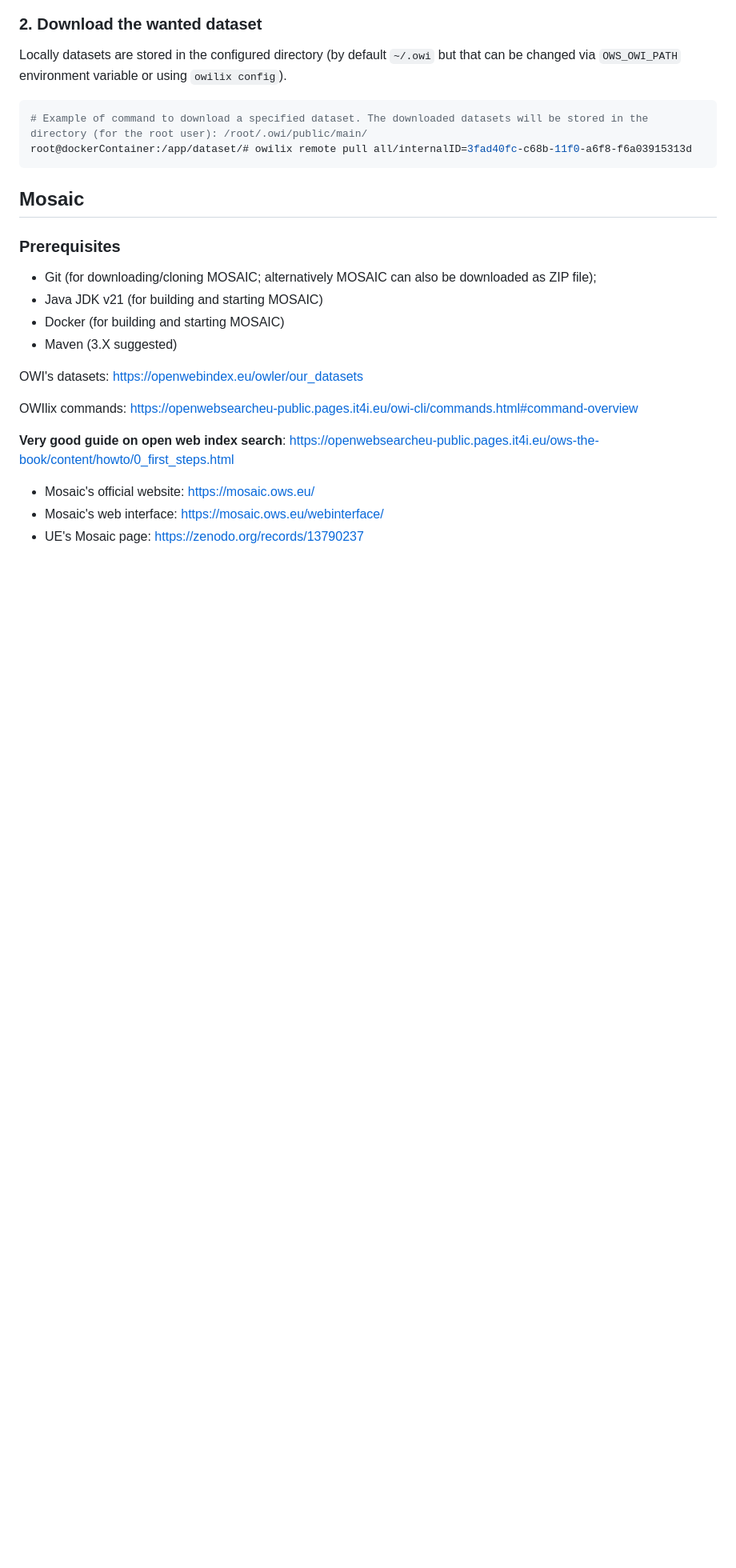
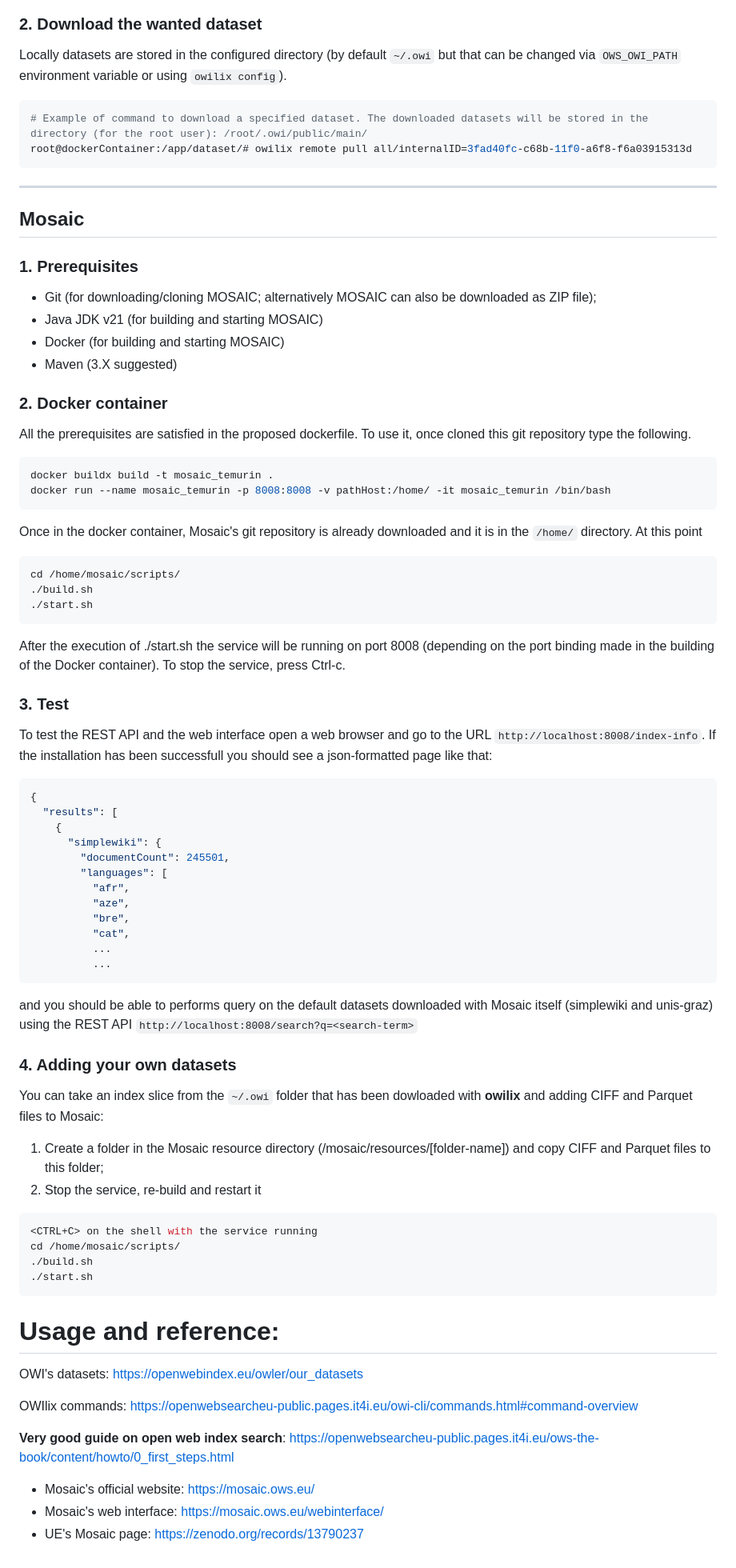
Before and after one commit to esspadoo/microservices-web-app, a Markdown page: owi(cli+mosaic)/README.md, the part around the change. Shown: that part at 80% size. GitHub-like rendering; blank space fills up the shorter version.

````diff
--- a/owi(cli+mosaic)/README.md
+++ b/owi(cli+mosaic)/README.md
@@ -85,16 +85,66 @@ Locally datasets are stored in the configured directory (by default `~/.owi` but
 root@dockerContainer:/app/dataset/# owilix remote pull all/internalID=3fad40fc-c68b-11f0-a6f8-f6a03915313d
 ```
 
+---
 
 ## Mosaic
-### Prerequisites
+### 1. Prerequisites
 - Git (for downloading/cloning MOSAIC; alternatively MOSAIC can also be downloaded as ZIP file);
 - Java JDK v21 (for building and starting MOSAIC)
 - Docker (for building and starting MOSAIC)
 - Maven (3.X suggested)
 
+### 2. Docker container
+All the prerequisites are satisfied in the proposed dockerfile. To use it, once cloned this git repository type the following.
+```bash
+docker buildx build -t mosaic_temurin .
+docker run --name mosaic_temurin -p 8008:8008 -v pathHost:/home/ -it mosaic_temurin /bin/bash
+```
+
+Once in the docker container, Mosaic's git repository is already downloaded and it is in the `/home/` directory. At this point
+```bash
+cd /home/mosaic/scripts/
+./build.sh
+./start.sh
+```
+After the execution of ./start.sh the service will be running on port 8008 (depending on the port binding made in the building of the Docker container). To stop the service, press Ctrl-c.
+
+### 3. Test
+To test the REST API and the web interface open a web browser and go to the URL `http://localhost:8008/index-info`. If the installation has been successfull you should see a json-formatted page like that:
+
+```bash
+{
+  "results": [
+    {
+      "simplewiki": {
+        "documentCount": 245501,
+        "languages": [
+          "afr",
+          "aze",
+          "bre",
+          "cat",
+          ...
+          ...
+```
+
+and you should be able to performs query on the default datasets downloaded with Mosaic itself (simplewiki and unis-graz) using the REST API `http://localhost:8008/search?q=<search-term>`
+
+### 4. Adding your own datasets
+You can take an index slice from the `~/.owi` folder that has been dowloaded with **owilix** and adding CIFF and Parquet files to Mosaic:
+
+1. Create a folder in the Mosaic resource directory (/mosaic/resources/[folder-name]) and copy CIFF and Parquet files to this folder;
+2. Stop the service, re-build and restart it
+
+```bash
+<CTRL+C> on the shell with the service running
+cd /home/mosaic/scripts/
+./build.sh
+./start.sh
+```
 
 
+
+# Usage and reference:
 OWI's datasets: https://openwebindex.eu/owler/our_datasets
 
 OWIlix commands: https://openwebsearcheu-public.pages.it4i.eu/owi-cli/commands.html#command-overview
````
